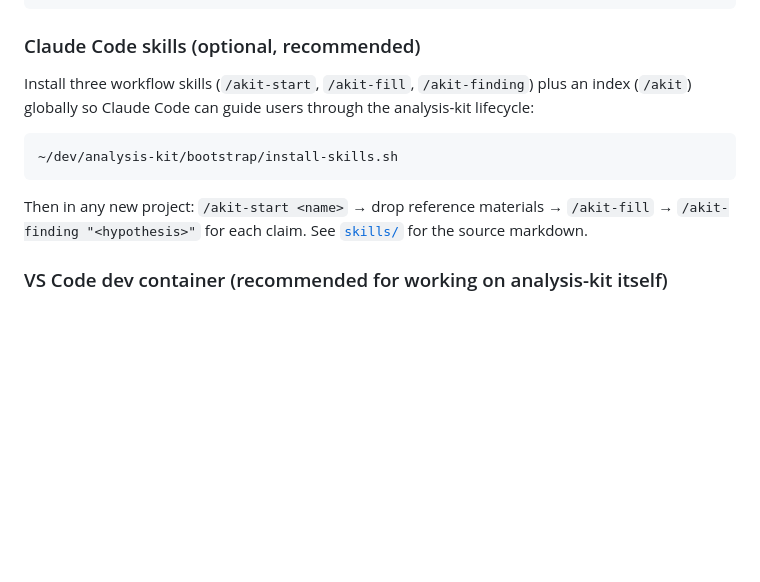
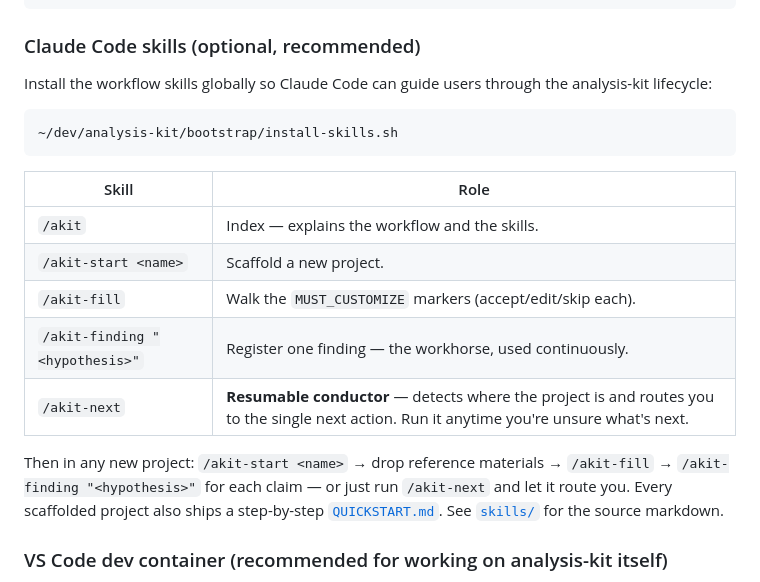
Before and after one commit to stephs-repos/analysis-kit, a Markdown page: README.md, the part around the change. Drawn GitHub-style; blank space fills up the shorter version.

Commit message:
docs(readme): document /akit-next and QUICKSTART in the skills section (#15)
The top-level README's skills section still listed only three workflow skills
and omitted /akit-next (the resumable conductor) and the per-project
QUICKSTART.md. Replace the prose list with a table covering all five skills and
point new users at QUICKSTART.md.

Co-authored-by: Claude Opus 4.8 (1M context) <noreply@anthropic.com>

````diff
--- a/README.md
+++ b/README.md
@@ -31,13 +31,21 @@ claude            # opens Claude Code; reads CLAUDE.md → follows the disciplin
 
 ### Claude Code skills (optional, recommended)
 
-Install three workflow skills (`/akit-start`, `/akit-fill`, `/akit-finding`) plus an index (`/akit`) globally so Claude Code can guide users through the analysis-kit lifecycle:
+Install the workflow skills globally so Claude Code can guide users through the analysis-kit lifecycle:
 
 ```bash
 ~/dev/analysis-kit/bootstrap/install-skills.sh
 ```
 
-Then in any new project: `/akit-start <name>` → drop reference materials → `/akit-fill` → `/akit-finding "<hypothesis>"` for each claim. See [`skills/`](skills/) for the source markdown.
+| Skill | Role |
+|---|---|
+| `/akit` | Index — explains the workflow and the skills. |
+| `/akit-start <name>` | Scaffold a new project. |
+| `/akit-fill` | Walk the `MUST_CUSTOMIZE` markers (accept/edit/skip each). |
+| `/akit-finding "<hypothesis>"` | Register one finding — the workhorse, used continuously. |
+| `/akit-next` | **Resumable conductor** — detects where the project is and routes you to the single next action. Run it anytime you're unsure what's next. |
+
+Then in any new project: `/akit-start <name>` → drop reference materials → `/akit-fill` → `/akit-finding "<hypothesis>"` for each claim — or just run `/akit-next` and let it route you. Every scaffolded project also ships a step-by-step [`QUICKSTART.md`](templates/QUICKSTART.md). See [`skills/`](skills/) for the source markdown.
 
 ### VS Code dev container (recommended for working on analysis-kit itself)
 
````
